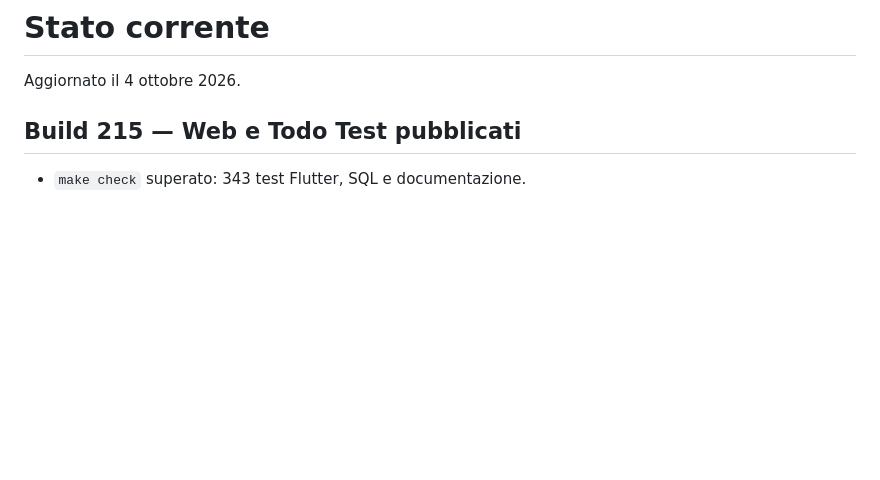
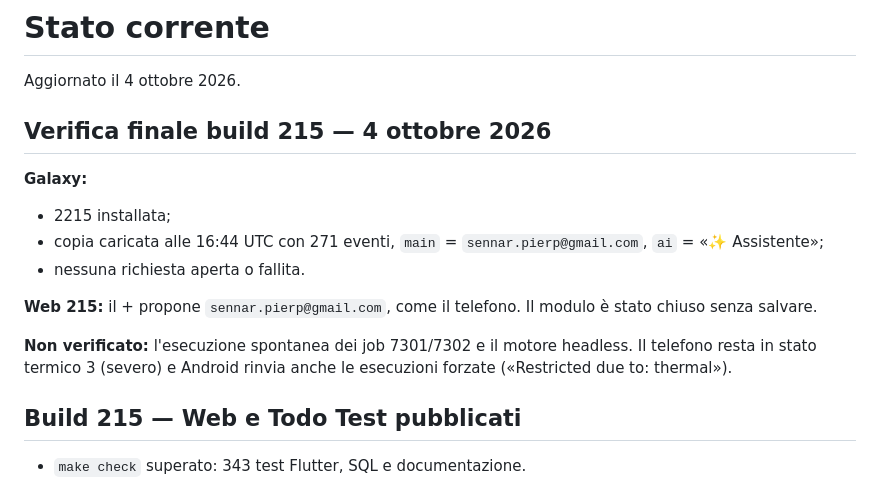
Before and after one commit to gpmerola/deterministic-todo, a Markdown page: STATUS.md, the part around the change. Rendered like a GitHub page; blank space fills up the shorter version.

Commit message:
Record build 215 verification
Co-Authored-By: Claude Opus 5.5 <noreply@anthropic.com>

```diff
--- a/STATUS.md
+++ b/STATUS.md
@@ -1,6 +1,21 @@
 # Stato corrente
 
 Aggiornato il 4 ottobre 2026.
+
+## Verifica finale build 215 — 4 ottobre 2026
+
+**Galaxy:**
+- 2215 installata;
+- copia caricata alle 16:44 UTC con 271 eventi, `main` =
+  `sennar.pierp@gmail.com`, `ai` = «✨ Assistente»;
+- nessuna richiesta aperta o fallita.
+
+**Web 215:** il + propone `sennar.pierp@gmail.com`, come il telefono. Il
+modulo è stato chiuso senza salvare.
+
+**Non verificato:** l'esecuzione spontanea dei job 7301/7302 e il motore
+headless. Il telefono resta in stato termico 3 (severo) e Android rinvia
+anche le esecuzioni forzate («Restricted due to: thermal»).
 
 ## Build 215 — Web e Todo Test pubblicati
 
```
Also changed, not shown: TODO_NEXT.md (+2 -2 lines).
